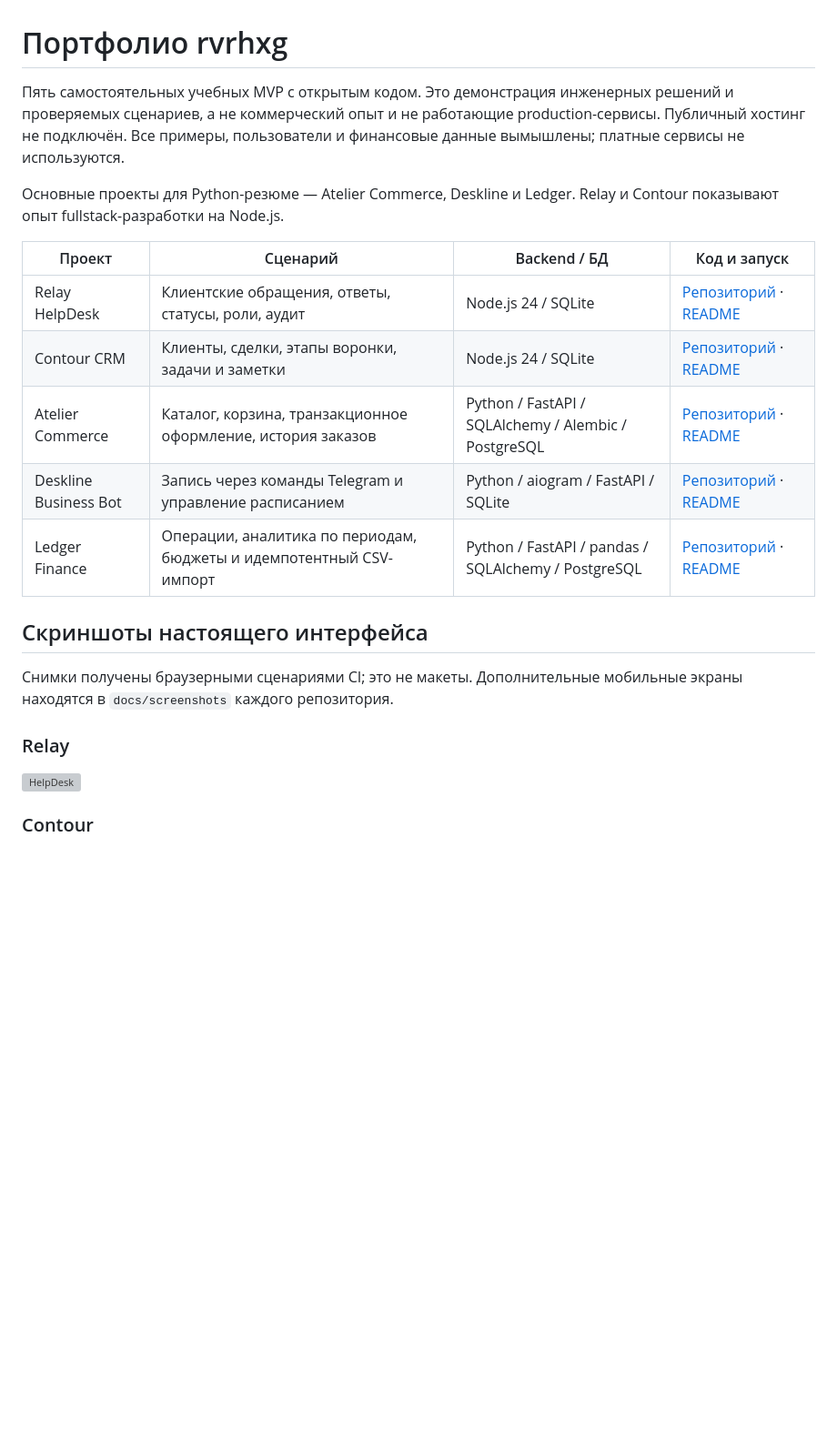
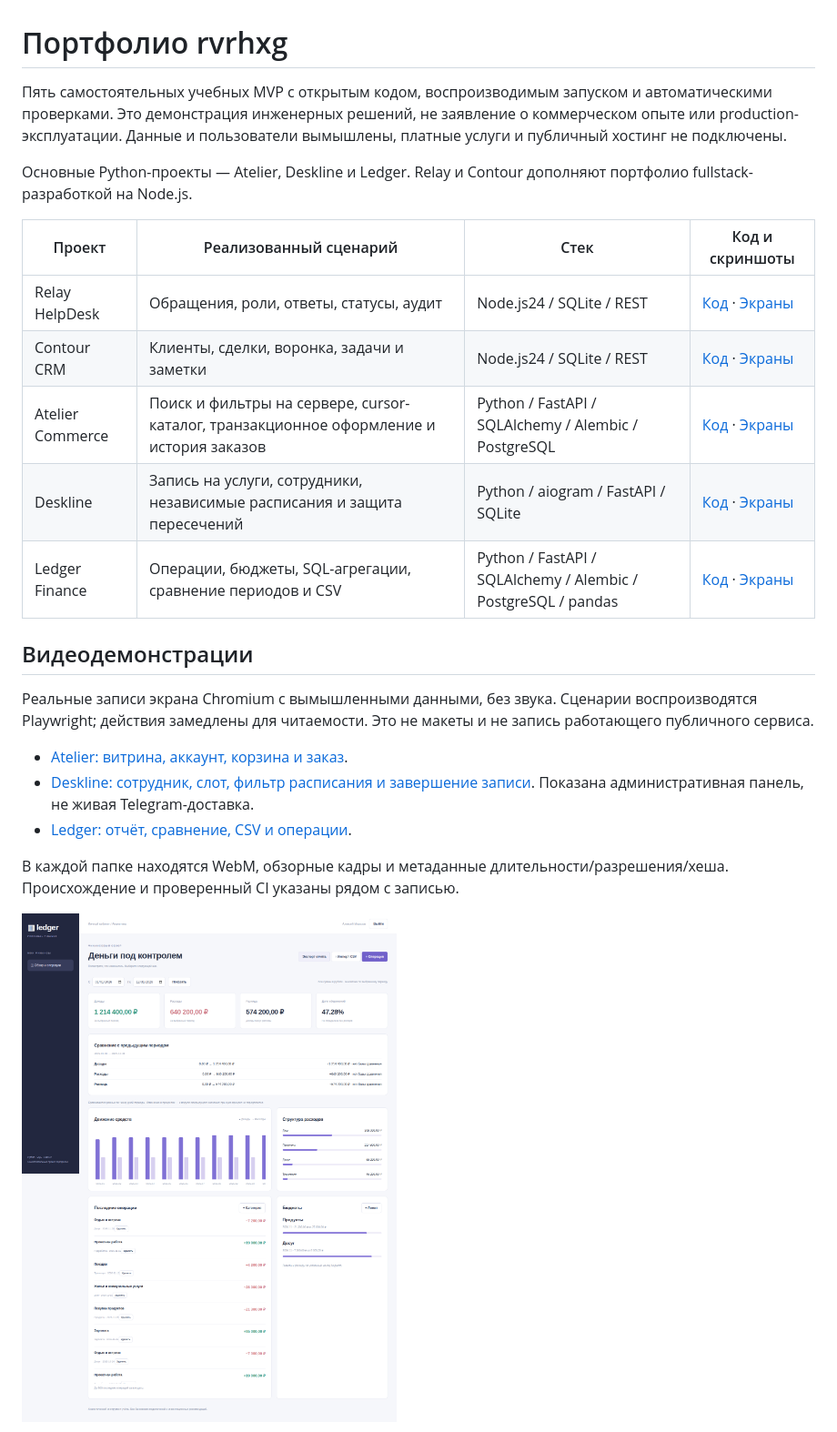
Before and after one commit to rvrhxg/Finance-Dashboard, a Markdown page: docs/PORTFOLIO.md, the part around one of its changes. Shown at 91% size. Drawn GitHub-style; blank space fills up the shorter version; grey boxes are pictures that could not be loaded.

```diff
--- a/docs/PORTFOLIO.md
+++ b/docs/PORTFOLIO.md
@@ -1,24 +1,26 @@
 # Портфолио rvrhxg
 
-Пять самостоятельных учебных MVP с открытым кодом. Это демонстрация инженерных решений и проверяемых сценариев, а не коммерческий опыт и не работающие production-сервисы. Публичный хостинг не подключён. Все примеры, пользователи и финансовые данные вымышлены; платные сервисы не используются.
+Пять самостоятельных учебных MVP с открытым кодом, воспроизводимым запуском и автоматическими проверками. Это демонстрация инженерных решений, не заявление о коммерческом опыте или production-эксплуатации. Данные и пользователи вымышлены, платные услуги и публичный хостинг не подключены.
 
-Основные проекты для Python-резюме — Atelier Commerce, Deskline и Ledger. Relay и Contour показывают опыт fullstack-разработки на Node.js.
+Основные Python-проекты — Atelier, Deskline и Ledger. Relay и Contour дополняют портфолио fullstack-разработкой на Node.js.
 
-| Проект | Сценарий | Backend / БД | Код и запуск |
+| Проект | Реализованный сценарий | Стек | Код и скриншоты |
 |---|---|---|---|
-| Relay HelpDesk | Клиентские обращения, ответы, статусы, роли, аудит | Node.js 24 / SQLite | [Репозиторий](https://github.com/rvrhxg/-helpdesk-system) · [README](https://github.com/rvrhxg/-helpdesk-system#readme) |
-| Contour CRM | Клиенты, сделки, этапы воронки, задачи и заметки | Node.js 24 / SQLite | [Репозиторий](https://github.com/rvrhxg/business-crm) · [README](https://github.com/rvrhxg/business-crm#readme) |
-| Atelier Commerce | Каталог, корзина, транзакционное оформление, история заказов | Python / FastAPI / SQLAlchemy / Alembic / PostgreSQL | [Репозиторий](https://github.com/rvrhxg/E-commerce-Platform) · [README](https://github.com/rvrhxg/E-commerce-Platform#readme) |
-| Deskline Business Bot | Запись через команды Telegram и управление расписанием | Python / aiogram / FastAPI / SQLite | [Репозиторий](https://github.com/rvrhxg/Telegram-Business-Bot) · [README](https://github.com/rvrhxg/Telegram-Business-Bot#readme) |
-| Ledger Finance | Операции, аналитика по периодам, бюджеты и идемпотентный CSV-импорт | Python / FastAPI / pandas / SQLAlchemy / PostgreSQL | [Репозиторий](https://github.com/rvrhxg/Finance-Dashboard) · [README](https://github.com/rvrhxg/Finance-Dashboard#readme) |
+| Relay HelpDesk | Обращения, роли, ответы, статусы, аудит | Node.js24 / SQLite / REST | [Код](https://github.com/rvrhxg/-helpdesk-system) · [Экраны](https://github.com/rvrhxg/-helpdesk-system/tree/main/docs/screenshots) |
+| Contour CRM | Клиенты, сделки, воронка, задачи и заметки | Node.js24 / SQLite / REST | [Код](https://github.com/rvrhxg/business-crm) · [Экраны](https://github.com/rvrhxg/business-crm/tree/main/docs/screenshots) |
+| Atelier Commerce | Поиск и фильтры на сервере, cursor-каталог, транзакционное оформление и история заказов | Python / FastAPI / SQLAlchemy / Alembic / PostgreSQL | [Код](https://github.com/rvrhxg/E-commerce-Platform) · [Экраны](https://github.com/rvrhxg/E-commerce-Platform/tree/main/docs/screenshots) |
+| Deskline | Запись на услуги, сотрудники, независимые расписания и защита пересечений | Python / aiogram / FastAPI / SQLite | [Код](https://github.com/rvrhxg/Telegram-Business-Bot) · [Экраны](https://github.com/rvrhxg/Telegram-Business-Bot/tree/main/docs/screenshots) |
+| Ledger Finance | Операции, бюджеты, SQL-агрегации, сравнение периодов и CSV | Python / FastAPI / SQLAlchemy / Alembic / PostgreSQL / pandas | [Код](https://github.com/rvrhxg/Finance-Dashboard) · [Экраны](https://github.com/rvrhxg/Finance-Dashboard/tree/main/docs/screenshots) |
 
-## Скриншоты настоящего интерфейса
+## Видеодемонстрации
 
-Снимки получены браузерными сценариями CI; это не макеты. Дополнительные мобильные экраны находятся в `docs/screenshots` каждого репозитория.
+Реальные записи экрана Chromium с вымышленными данными, без звука. Сценарии воспроизводятся Playwright; действия замедлены для читаемости. Это не макеты и не запись работающего публичного сервиса.
 
-### Relay
+- [Atelier: витрина, аккаунт, корзина и заказ](https://github.com/rvrhxg/E-commerce-Platform/tree/main/docs/demo).
+- [Deskline: сотрудник, слот, фильтр расписания и завершение записи](https://github.com/rvrhxg/Telegram-Business-Bot/tree/main/docs/demo). Показана административная панель, не живая Telegram-доставка.
+- [Ledger: отчёт, сравнение, CSV и операции](https://github.com/rvrhxg/Finance-Dashboard/tree/main/docs/demo).
 
-![HelpDesk](https://raw.githubusercontent.com/rvrhxg/-helpdesk-system/main/docs/screenshots/dashboard-desktop.png)
+В каждой папке находятся WebM, обзорные кадры и метаданные длительности/разрешения/хеша. Происхождение и проверенный CI указаны рядом с записью.
 
-### Contour
+![Ledger desktop](https://raw.githubusercontent.com/rvrhxg/Finance-Dashboard/main/docs/screenshots/dashboard-desktop.png)
 
```
Also changed, not shown: other parts of docs/PORTFOLIO.md (+27 -33 lines), README.md (+3 -0 lines), docs/ACCEPTANCE.md (+5 -0 lines), docs/demo/README.md (added, +15 -0 lines), docs/demo/ledger-contact.png (added), 2 other files.
